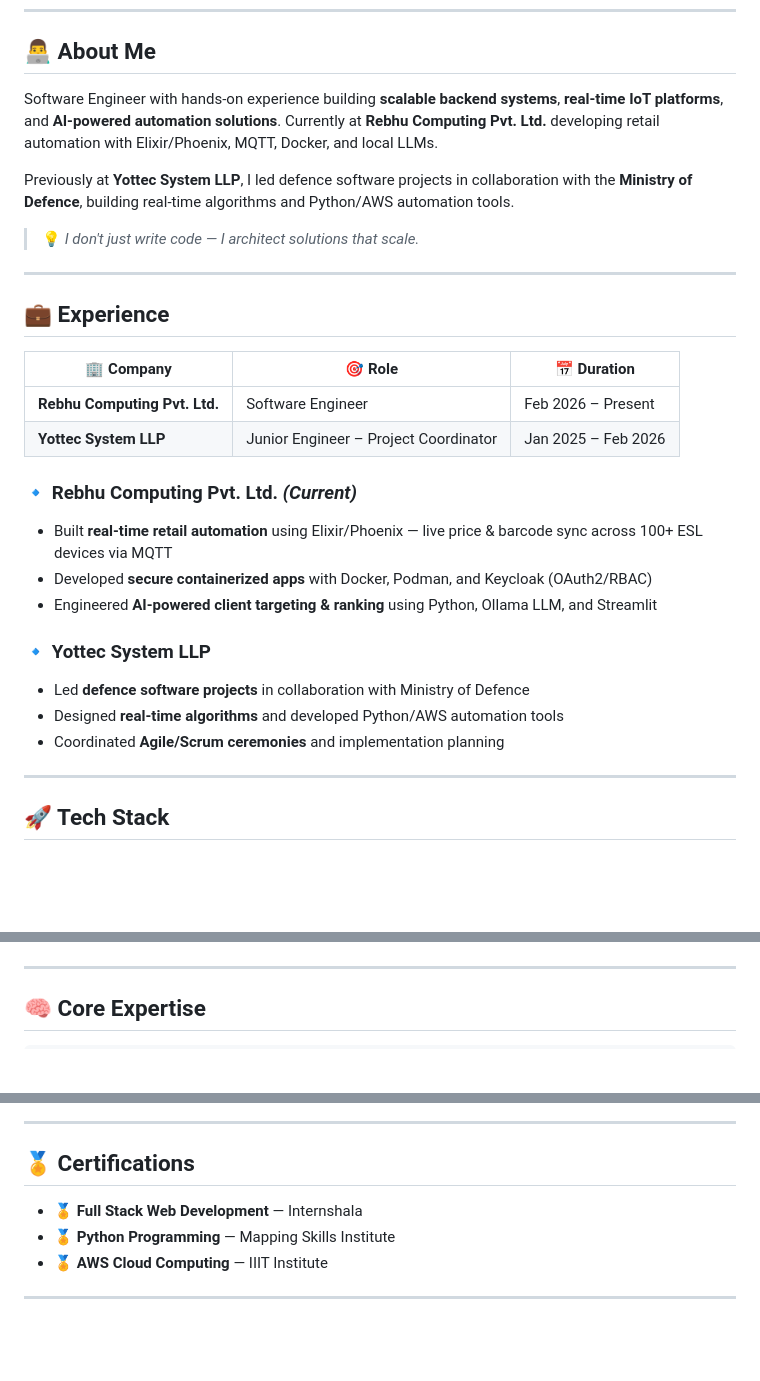
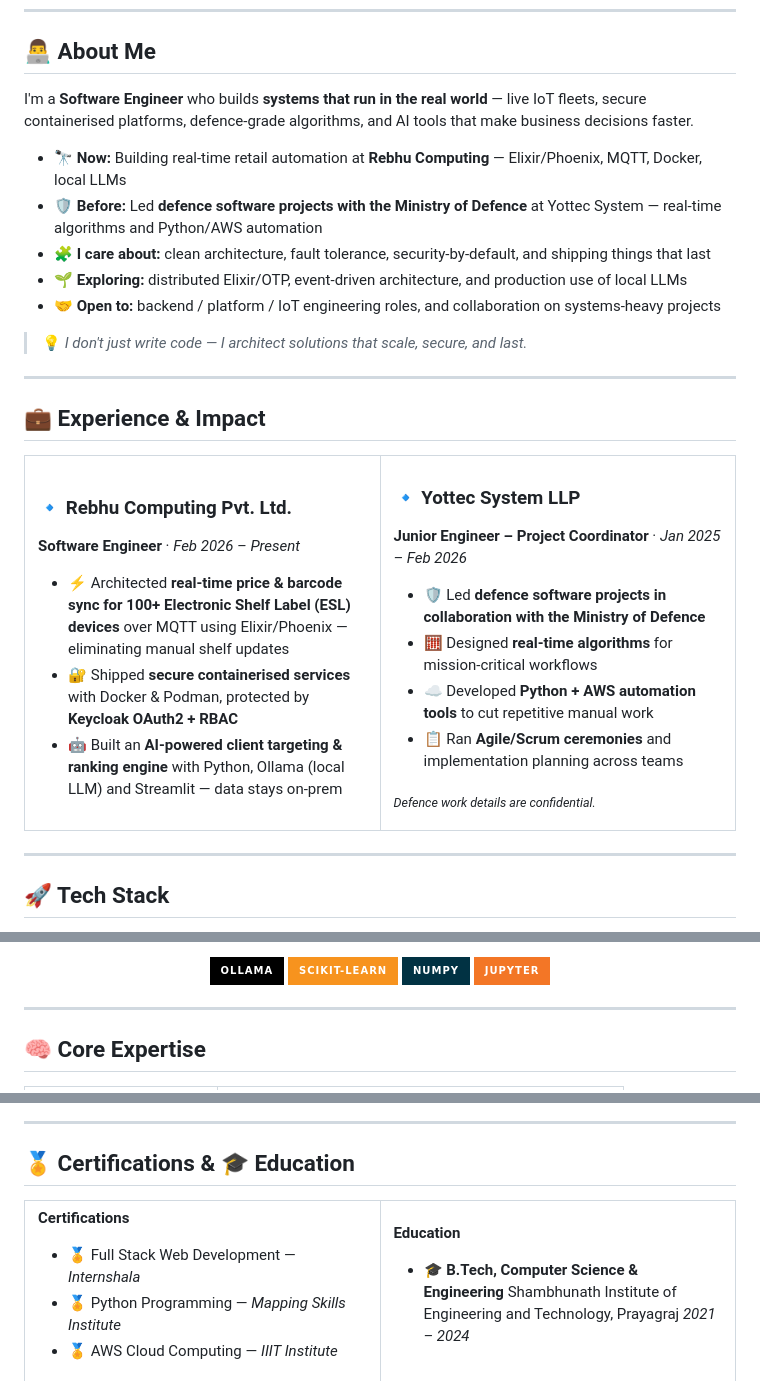
Before and after one commit to zeus881/zeus881, a Markdown page: README.md, 3 parts joined by grey strips. Rendered like a GitHub page; badges without logos; blank space fills up the shorter version.

Commit message:
Revise README with updated profile and project details
Updated personal information and project descriptions in README.md to reflect current roles and technologies used.

```diff
--- a/README.md
+++ b/README.md
@@ -14,30 +24,47 @@
 
 ## 👨‍💻 About Me
 
-Software Engineer with hands-on experience building **scalable backend systems**, **real-time IoT platforms**, and **AI-powered automation solutions**. Currently at **Rebhu Computing Pvt. Ltd.** developing retail automation with Elixir/Phoenix, MQTT, Docker, and local LLMs.
+I'm a **Software Engineer** who builds **systems that run in the real world** — live IoT fleets, secure containerised platforms, defence-grade algorithms, and AI tools that make business decisions faster.
 
-Previously at **Yottec System LLP**, I led defence software projects in collaboration with the **Ministry of Defence**, building real-time algorithms and Python/AWS automation tools.
+- 🔭 **Now:** Building real-time retail automation at **Rebhu Computing** — Elixir/Phoenix, MQTT, Docker, local LLMs
+- 🛡️ **Before:** Led **defence software projects with the Ministry of Defence** at Yottec System — real-time algorithms and Python/AWS automation
+- 🧩 **I care about:** clean architecture, fault tolerance, security-by-default, and shipping things that last
+- 🌱 **Exploring:** distributed Elixir/OTP, event-driven architecture, and production use of local LLMs
+- 🤝 **Open to:** backend / platform / IoT engineering roles, and collaboration on systems-heavy projects
 
-> 💡 *I don't just write code — I architect solutions that scale.*
+> 💡 *I don't just write code — I architect solutions that scale, secure, and last.*
 
 ---
 
-## 💼 Experience
+## 💼 Experience & Impact
 
-| 🏢 Company | 🎯 Role | 📅 Duration |
-|---|---|---|
-| **Rebhu Computing Pvt. Ltd.** | Software Engineer | Feb 2026 – Present |
-| **Yottec System LLP** | Junior Engineer – Project Coordinator | Jan 2025 – Feb 2026 |
+<table>
+<tr>
+<td width="50%" valign="top">
 
-### 🔹 Rebhu Computing Pvt. Ltd. *(Current)*
-- Built **real-time retail automation** using Elixir/Phoenix — live price & barcode sync across 100+ ESL devices via MQTT
-- Developed **secure containerized apps** with Docker, Podman, and Keycloak (OAuth2/RBAC)
-- Engineered **AI-powered client targeting & ranking** using Python, Ollama LLM, and Streamlit
+### 🔹 Rebhu Computing Pvt. Ltd.
+**Software Engineer** · *Feb 2026 – Present*
+
+- ⚡ Architected **real-time price & barcode sync for 100+ Electronic Shelf Label (ESL) devices** over MQTT using Elixir/Phoenix — eliminating manual shelf updates
+- 🔐 Shipped **secure containerised services** with Docker & Podman, protected by **Keycloak OAuth2 + RBAC**
+- 🤖 Built an **AI-powered client targeting & ranking engine** with Python, Ollama (local LLM) and Streamlit — data stays on-prem
+
+</td>
+<td width="50%" valign="top">
 
 ### 🔹 Yottec System LLP
-- Led **defence software projects** in collaboration with Ministry of Defence
-- Designed **real-time algorithms** and developed Python/AWS automation tools
-- Coordinated **Agile/Scrum ceremonies** and implementation planning
+**Junior Engineer – Project Coordinator** · *Jan 2025 – Feb 2026*
+
+- 🛡️ Led **defence software projects in collaboration with the Ministry of Defence**
+- 🧮 Designed **real-time algorithms** for mission-critical workflows
+- ☁️ Developed **Python + AWS automation tools** to cut repetitive manual work
+- 📋 Ran **Agile/Scrum ceremonies** and implementation planning across teams
+
+<sub>*Defence work details are confidential.*</sub>
+
+</td>
+</tr>
+</table>
 
 ---
 
@@ -80,3 +100,7 @@ Previously at **Yottec System LLP**, I led defence software projects in collabor
+<img src="https://img.shields.io/badge/Ollama-000000?style=for-the-badge&logo=ollama&logoColor=white"/>
+<img src="https://img.shields.io/badge/scikit--learn-F7931E?style=for-the-badge&logo=scikitlearn&logoColor=white"/>
+<img src="https://img.shields.io/badge/NumPy-013243?style=for-the-badge&logo=numpy&logoColor=white"/>
+<img src="https://img.shields.io/badge/Jupyter-F37626?style=for-the-badge&logo=jupyter&logoColor=white"/>
 
 </div>
 
@@ -134,11 +199,14 @@ Previously at **Yottec System LLP**, I led defence software projects in collabor
 
 ---
 
-## 🏅 Certifications
+## 🏅 Certifications & 🎓 Education
 
-- 🏅 **Full Stack Web Development** — Internshala
-- 🏅 **Python Programming** — Mapping Skills Institute
-- 🏅 **AWS Cloud Computing** — IIIT Institute
+<table>
+<tr>
+<td width="50%" valign="top">
 
----
+**Certifications**
+- 🏅 Full Stack Web Development — *Internshala*
+- 🏅 Python Programming — *Mapping Skills Institute*
+- 🏅 AWS Cloud Computing — *IIIT Institute*
 
```
Also changed, not shown: other parts of README.md (+120 -75 lines).
